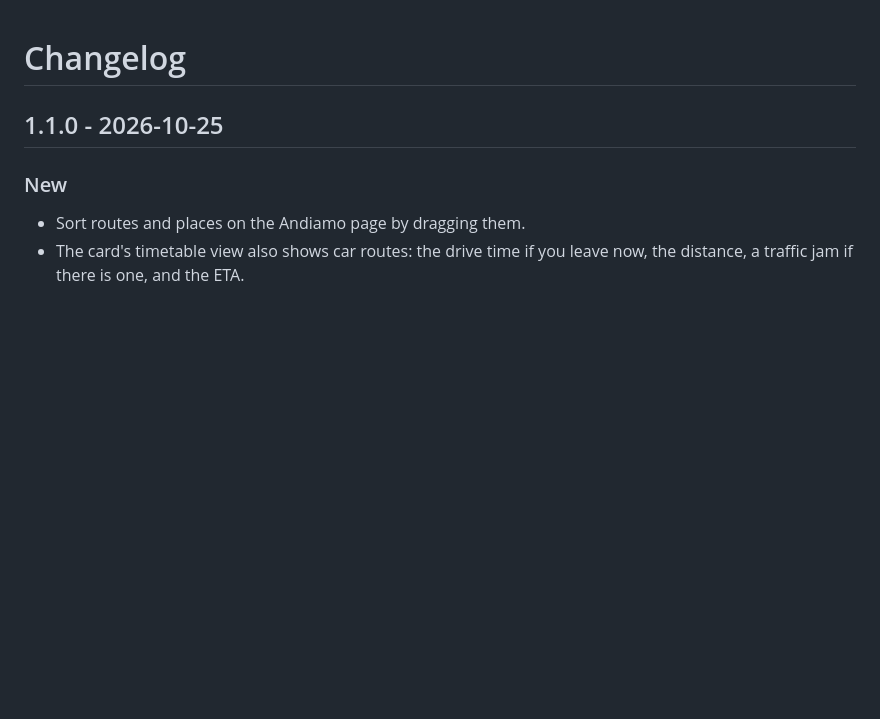
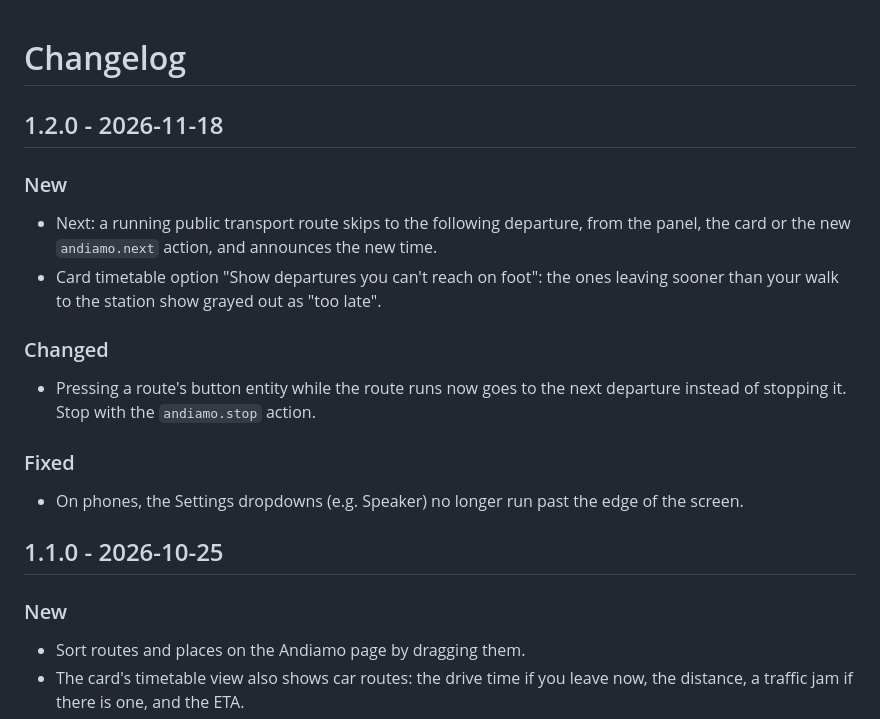
Before and after one commit to geeForceOne/andiamo, a Markdown page: CHANGELOG.md, the part around the change. GitHub-like rendering; blank space fills up the shorter version.

```diff
--- a/CHANGELOG.md
+++ b/CHANGELOG.md
@@ -1,4 +1,19 @@
 # Changelog
+
+## 1.2.0 - 2026-11-18
+
+### New
+
+- Next: a running public transport route skips to the following departure, from the panel, the card or the new `andiamo.next` action, and announces the new time.
+- Card timetable option "Show departures you can't reach on foot": the ones leaving sooner than your walk to the station show grayed out as "too late".
+
+### Changed
+
+- Pressing a route's button entity while the route runs now goes to the next departure instead of stopping it. Stop with the `andiamo.stop` action.
+
+### Fixed
+
+- On phones, the Settings dropdowns (e.g. Speaker) no longer run past the edge of the screen.
 
 ## 1.1.0 - 2026-10-25
 
```
Also changed, not shown: README.md (+9 -8 lines), docs/screenshots/card-timetable.png, docs/screenshots/routes.png, 14 other files.
